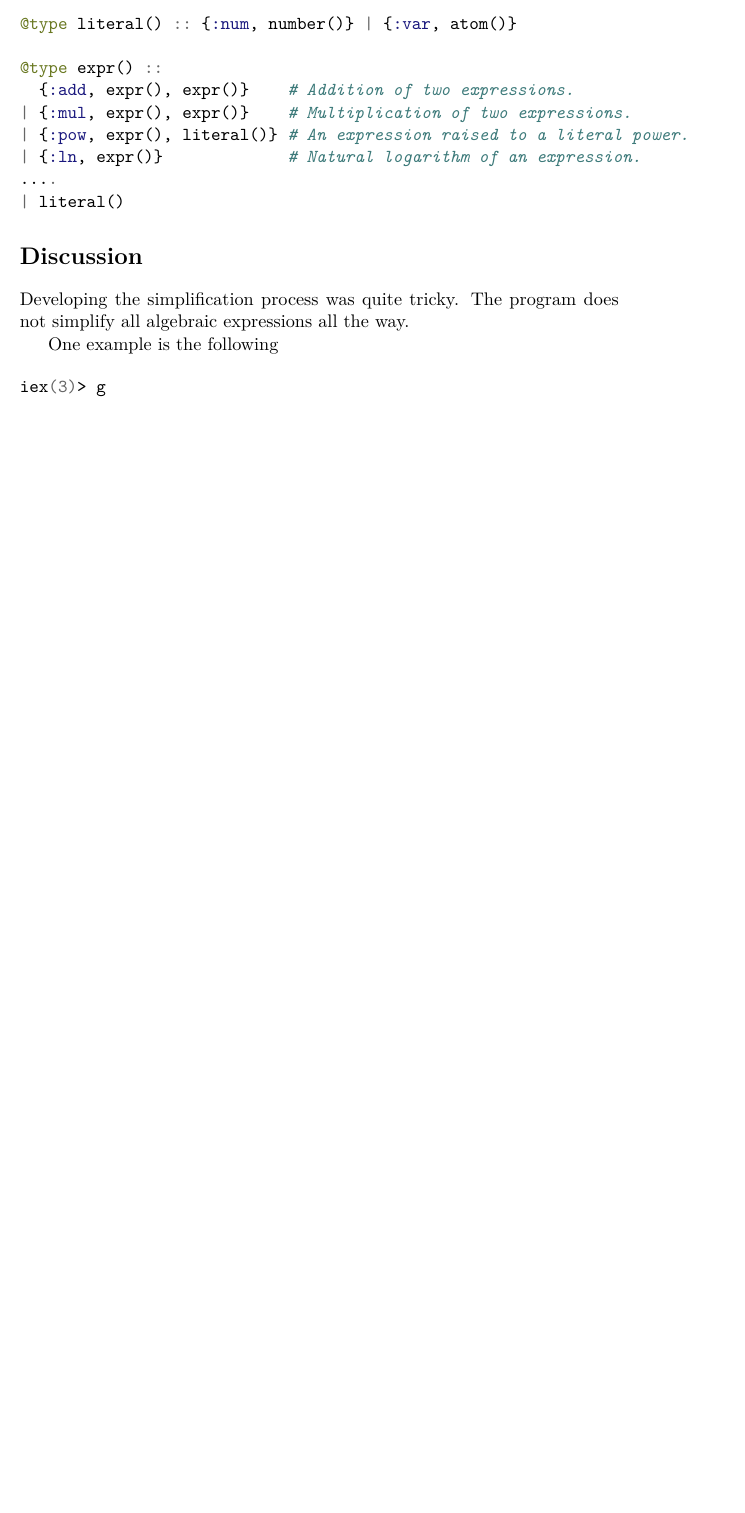
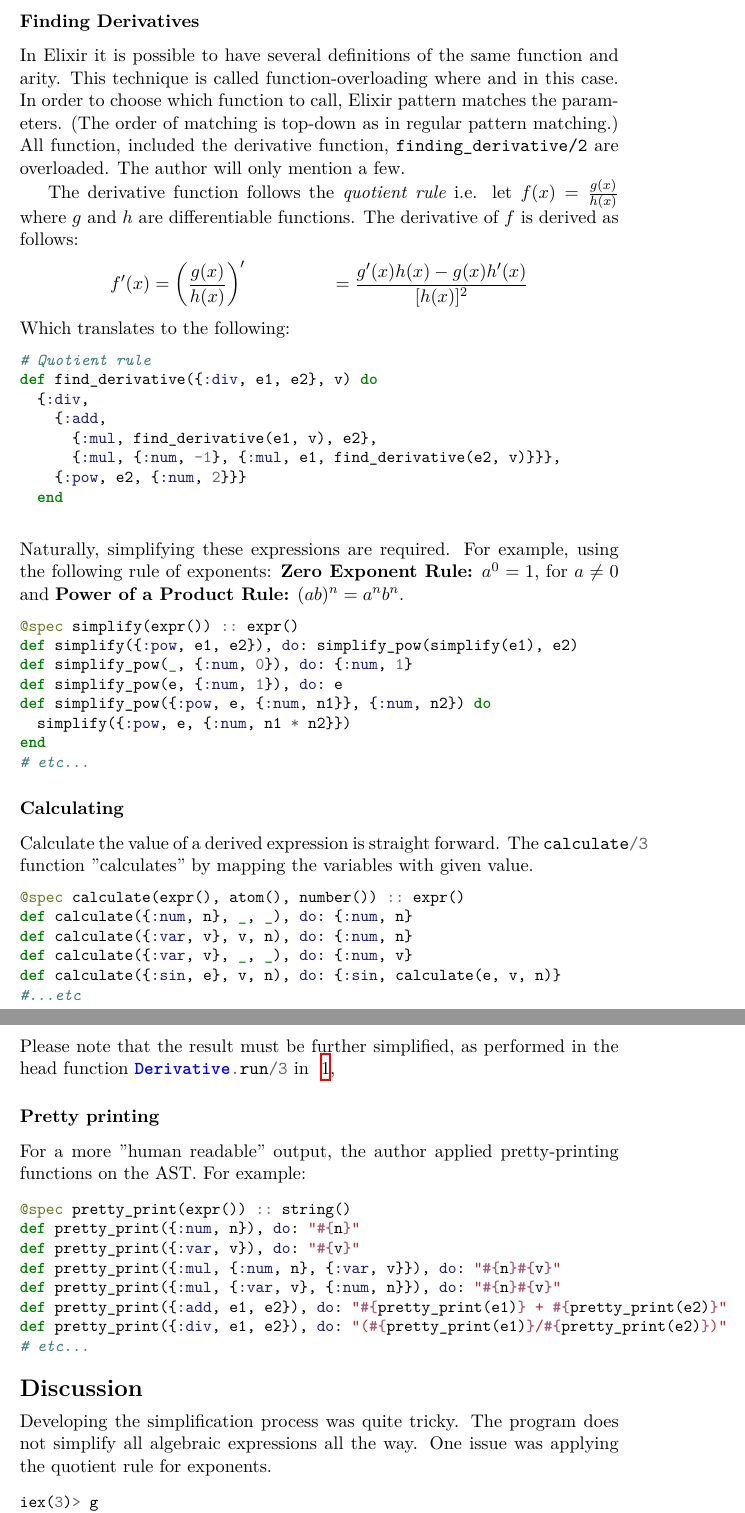
Before and after one commit to VincentFerrigan/kth-id1019-programming-ii, a LaTeX document (tasks/1/derivative/tex/id1019_task1_ferrigan.tex): part of page 3 of 3 before the commit and two parts of pages 3 and 4 of 4 after it, the two joined at a grey line, cut at the place of the change, the shorter picture padded with empty space. Compiled offline with XeLaTeX.

Commit message:
Fixed layout, added discussion.

```diff
--- a/tasks/1/derivative/tex/id1019_task1_ferrigan.tex
+++ b/tasks/1/derivative/tex/id1019_task1_ferrigan.tex
@@ -4,6 +4,7 @@
 \usepackage[english]{babel}
 
 \usepackage{hyperref}
+\usepackage{amsmath}
 
 % Code highligting
 % \usepackage{minted}
@@ -22,6 +23,11 @@
 
 \usepackage{pgfplots}
 \pgfplotsset{compat=1.18}
+
+% Spacing
+\usepackage{titlesec}
+\titlespacing*{\section}{0pt}{2ex plus 1ex minus .2ex}{1ex plus .2ex}
+
 
 \begin{document}
 
@@ -163,27 +169,98 @@ A DSL is a specialized mini-language created to express ideas, configurations, o
 more efficiently and clearly.
 In this case, the domain is mathematical expressions,
 and our AST structure is tailored to express these expressions in a specific, structured way.
-\begin{minted}{elixir}
-@type literal() :: {:num, number()} | {:var, atom()}
+%\begin{minted}[fontsize=\small]{elixir}
+%@type literal() :: {:num, number()} | {:var, atom()}
+%
+%@type expr() ::
+%  {:add, expr(), expr()}    # Addition of two expressions.
+%| {:mul, expr(), expr()}    # Multiplication of two expressions.
+%| {:pow, expr(), literal()} # An expression raised to a literal power.
+%| {:ln, expr()}             # Natural logarithm of an expression.
+%....
+%| literal()
+%\end{minted}
+%
+\subsubsection*{Finding Derivatives}
+In Elixir it is possible to have several definitions of the same function and arity.
+This technique is called function-overloading where and in this case.
+In order to choose which function to call,
+Elixir pattern matches the parameters.
+(The order of matching is top-down as in regular pattern matching.)
+All function, included the derivative function,
+\mintinline{bash}{finding_derivative/2} are overloaded.
+The author will only mention a few.
 
-@type expr() ::
-  {:add, expr(), expr()}    # Addition of two expressions.
-| {:mul, expr(), expr()}    # Multiplication of two expressions.
-| {:pow, expr(), literal()} # An expression raised to a literal power.
-| {:ln, expr()}             # Natural logarithm of an expression.
-....
-| literal()
+The derivative function follows the \emph{quotient rule} i.e.
+%\usepackage{amsmath}
+let \( f(x) = \frac{g(x)}{h(x)} \) where \( g \) and \( h \) are differentiable functions.
+The derivative of \( f \) is derived as follows:
+    \begin{align*}
+        f'(x) &= \left( \frac{g(x)}{h(x)} \right)'
+        &= \frac{g'(x)h(x) - g(x)h'(x)}{[h(x)]^2}
+    \end{align*}
+Which translates to the following:
+\begin{minted}[fontsize=\small]{elixir}
+# Quotient rule
+def find_derivative({:div, e1, e2}, v) do
+  {:div,
+    {:add,
+      {:mul, find_derivative(e1, v), e2},
+      {:mul, {:num, -1}, {:mul, e1, find_derivative(e2, v)}}},
+    {:pow, e2, {:num, 2}}}
+  end
+
 \end{minted}
+Naturally, simplifying these expressions are required.
+For example, using the following rule of exponents:
+\textbf{Zero Exponent Rule:} \( a^0 = 1 \), for \( a \neq 0 \) and
+\textbf{Power of a Product Rule:} \( (ab)^n = a^n b^n \).
+\begin{minted}[fontsize=\small]{elixir}
+@spec simplify(expr()) :: expr()
+def simplify({:pow, e1, e2}), do: simplify_pow(simplify(e1), e2)
+def simplify_pow(_, {:num, 0}), do: {:num, 1}
+def simplify_pow(e, {:num, 1}), do: e
+def simplify_pow({:pow, e, {:num, n1}}, {:num, n2}) do
+  simplify({:pow, e, {:num, n1 * n2}})
+end
+# etc...
+\end{minted}
+\subsubsection*{Calculating}
+Calculate the value of a derived expression is straight forward.
+The \mintinline{elixir}{calculate/3} function ''calculates'' by mapping
+the variables with given value.
+\begin{minted}[fontsize=\small]{elixir}
+@spec calculate(expr(), atom(), number()) :: expr()
+def calculate({:num, n}, _, _), do: {:num, n}
+def calculate({:var, v}, v, n), do: {:num, n}
+def calculate({:var, v}, _, _), do: {:num, v}
+def calculate({:sin, e}, v, n), do: {:sin, calculate(e, v, n)}
+#...etc
+\end{minted}
+Please note that the result must be further simplified, as performed in the head function
+\mintinline{elixir}{Derivative.run/3} in
+~\ref{listing:run()},
 
+\subsubsection*{Pretty printing}
+For a more ''human readable'' output, the author applied pretty-printing functions
+on the AST. For example:
+\begin{minted}[fontsize=\small]{elixir}
+@spec pretty_print(expr()) :: string()
+def pretty_print({:num, n}), do: "#{n}"
+def pretty_print({:var, v}), do: "#{v}"
+def pretty_print({:mul, {:num, n}, {:var, v}}), do: "#{n}#{v}"
+def pretty_print({:mul, {:var, v}, {:num, n}}), do: "#{n}#{v}"
+def pretty_print({:add, e1, e2}), do: "#{pretty_print(e1)} + #{pretty_print(e2)}"
+def pretty_print({:div, e1, e2}), do: "(#{pretty_print(e1)}/#{pretty_print(e2)})"
+# etc...
+\end{minted}
 
 \section*{Discussion}
 \label{sec:discussion}
-    Developing the simplification process was quite tricky.
-    The program does not simplify all algebraic expressions all the way.
-
-    One example is the following
-
-\begin{minted}{bash}
+Developing the simplification process was quite tricky.
+The program does not simplify all algebraic expressions all the way.
+One issue was applying the quotient rule for exponents.
+\begin{minted}[fontsize=\small]{elixir}
 iex(3)> g
 {:div, {:num, 1}, {:mul, {:num, 2}, {:var, :x}}}
 iex(4)> Derivative.run(g, :x, 3)
```
Also changed, not shown: tasks/1/derivative/tex/id1019_task1_ferrigan.tex (68 more changed lines).
